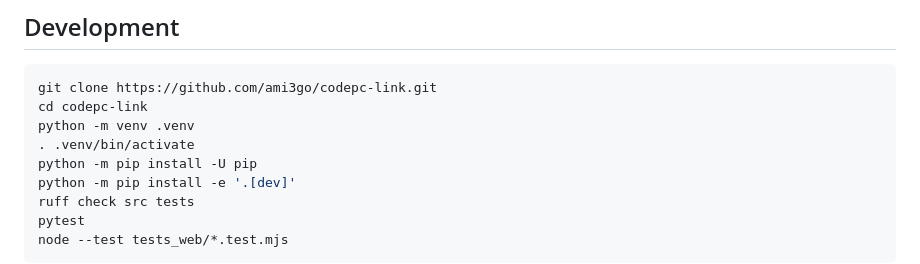
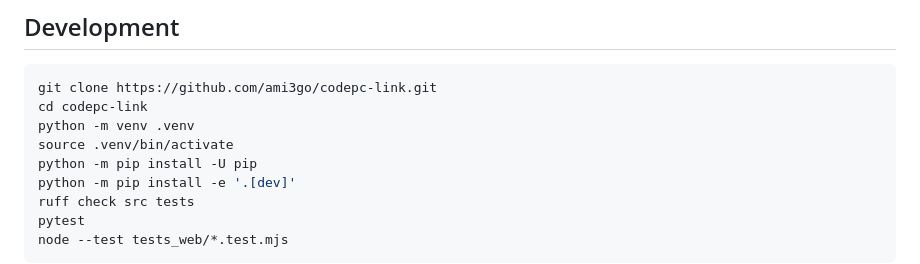
Before and after one commit to ami3go/codepc-link, a Markdown page: README.md, the part around the change. GitHub-like rendering.

Commit message:
docs: clarify Linux virtualenv activation (#18)

```diff
--- a/README.md
+++ b/README.md
@@ -141,7 +141,7 @@ site/                    GitHub Pages Web Bluetooth PWA
 git clone https://github.com/ami3go/codepc-link.git
 cd codepc-link
 python -m venv .venv
-. .venv/bin/activate
+source .venv/bin/activate
 python -m pip install -U pip
 python -m pip install -e '.[dev]'
 ruff check src tests
```
